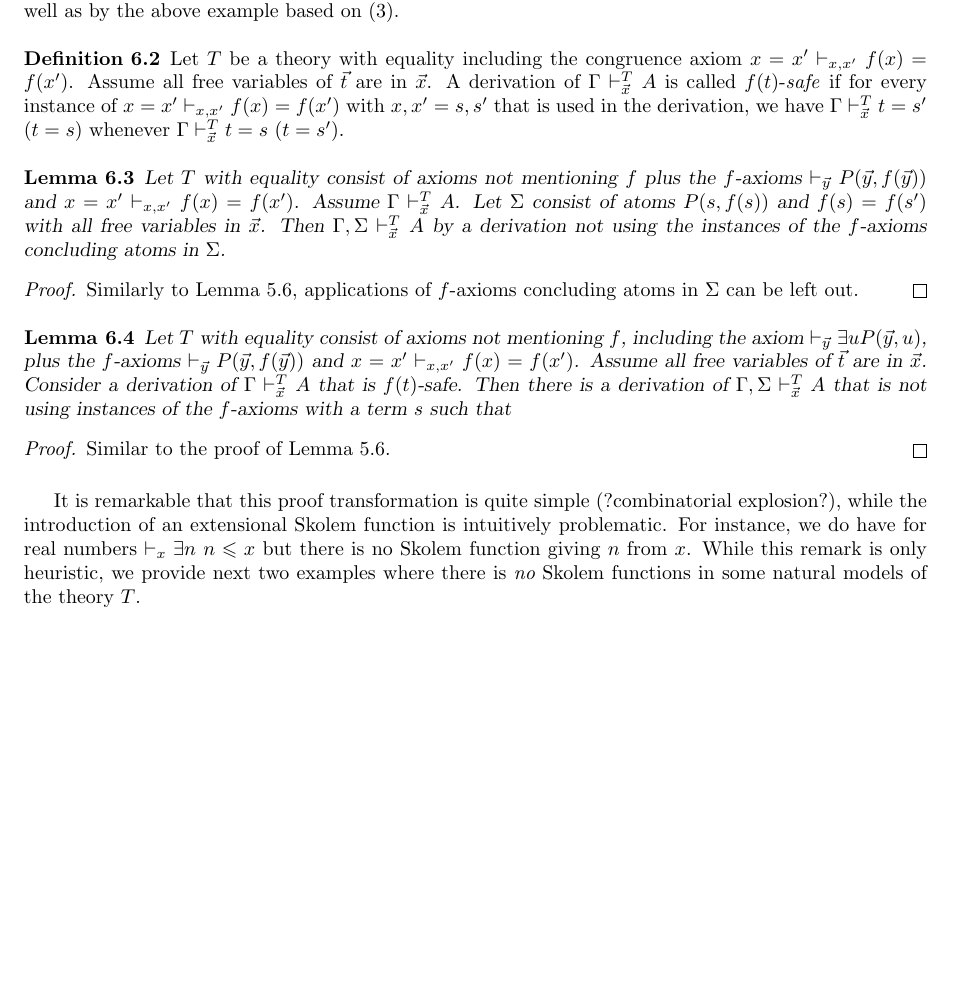
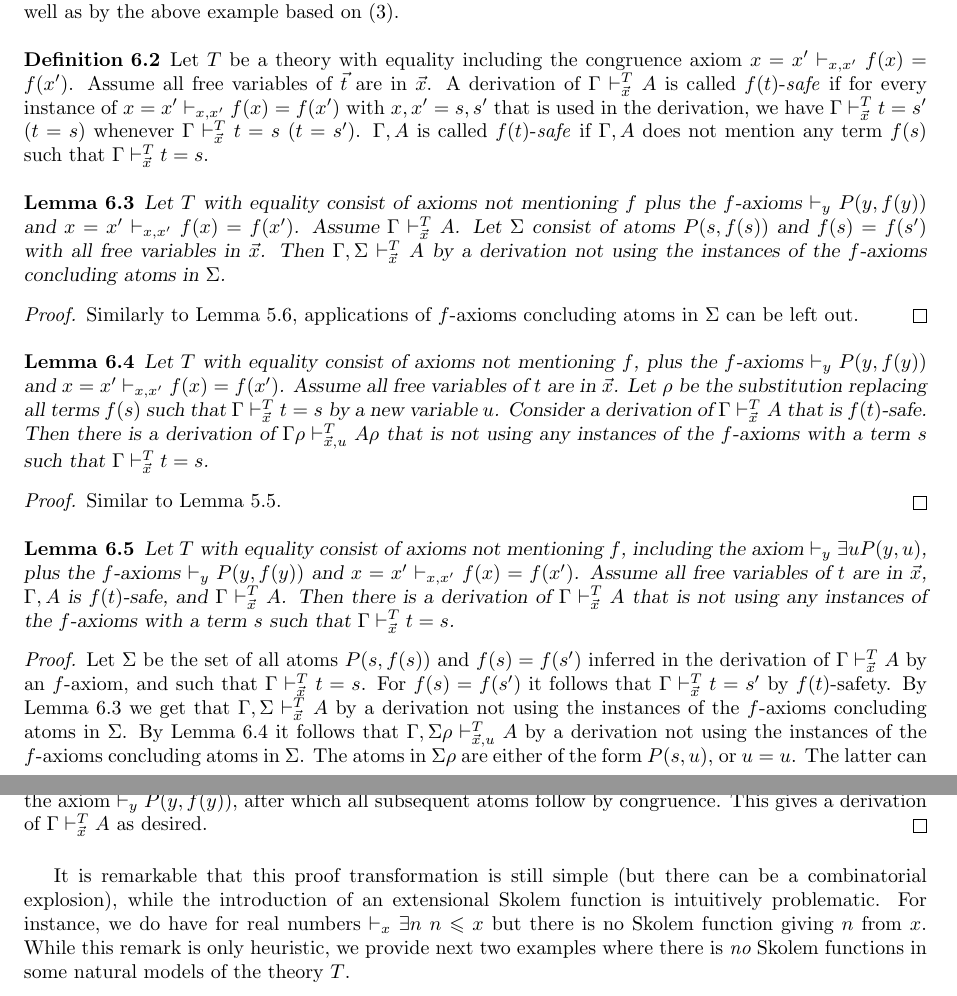
Before and after one commit to marcbezem/skolem, a LaTeX paper (main.tex): part of page 7 of 9 before the commit and two parts of pages 7 and 8 of 9 after it, the two joined at a grey line, cut so that both start at the same text, the shorter picture padded with empty space. Compiled offline with LaTeX, dvips and Ghostscript; a LaTeX package or settings file that is missing is left out.

Commit message:
more stuff with equality

```diff
--- a/main.tex
+++ b/main.tex
@@ -841,7 +841,7 @@ The following definition is inspired by the failure of Lemma~\ref{simpl}
 for $a=b,P(a,f(a)) \vdash P(a,f(b))$, as well as by the above example
 based on (\ref{all2exist2}).
 
-\begin{definition}\label{def:safederivation}
+\begin{definition}\label{def:ft_safety}
 Let $T$ be a theory with equality
 including the congruence axiom $x=x'\vdash_{x,x'} f(x) = f(x')$.
 Assume all free variables of $\vec{t}$ are in $\vec{x}$.
@@ -849,12 +849,14 @@ A derivation of  $\Gamma \vdash_{\vec{x}}^{T} A$ is called $f(t)$-\emph{safe}
 if for every instance of $x=x'\vdash_{x,x'} f(x) = f(x')$ with $x,x'=s,s'$
 that is used in the derivation, we have $\Gamma \vdash_{\vec{x}}^{T} t=s'$ ($t=s$)
 whenever $\Gamma \vdash_{\vec{x}}^{T} t=s$ ($t=s'$).
+$\Gamma,A$  is called $f(t)$-\emph{safe} if $\Gamma,A$ does not mention
+any term $f(s)$ such that $\Gamma \vdash_{\vec{x}}^{T} t=s$.
 \end{definition}
 
 \begin{lemma}\label{lem:up_f_ront}
 Let $T$ with equality consist of axioms not mentioning $f$
-%including $\vdash_{\vec{y}} \exists u P(\vec{y},u)$,
-plus the $f$-axioms $\vdash_{\vec{y}} P(\vec{y},f(\vec{y}))$
+%including $\vdash_{\vec{y}} \exists u P({y},u)$,
+plus the $f$-axioms $\vdash_{{y}} P({y},f({y}))$
 and $x=x'\vdash_{x,x'} f(x) = f(x')$.
 Assume $\Gamma\vdash_{\vec{x}}^T A$.
 Let $\Sigma$ consist of atoms $P(s,f(s))$ and $f(s) = f(s')$
@@ -871,28 +873,57 @@ applications of $f$-axioms concluding atoms in $\Sigma$ can be left out.
 
 \begin{lemma}\label{lem:elim_ft}
 Let $T$ with equality consist of axioms not mentioning $f$,
-including the axiom $\vdash_{\vec{y}} \exists u P(\vec{y},u)$,
-plus the $f$-axioms $\vdash_{\vec{y}} P(\vec{y},f(\vec{y}))$
+%including the axiom $\vdash_{{y}} \exists u P({y},u)$,
+plus the $f$-axioms $\vdash_{{y}} P({y},f({y}))$
 and $x=x'\vdash_{x,x'} f(x) = f(x')$.
-Assume all free variables of $\vec{t}$ are in $\vec{x}$.
+Assume all free variables of ${t}$ are in $\vec{x}$.
+Let $\rho$ be the substitution replacing all terms
+$f(s)$ such that $\Gamma\vdash_{\vec{x}}^T t=s$ by a new variable $u$.
 Consider a derivation of $\Gamma\vdash_{\vec{x}}^T A$
 that is $f(t)$-safe. Then there is a derivation
-of $\Gamma,\Sigma\vdash_{\vec{x}}^T A$ that is
-not using instances of the $f$-axioms with a term $s$
-such that
-%Let $\Sigma$ consist of atoms $P(s,f(s))$ and $f(s) = f(s')$
-%with all free variables in $\vec{x}$.
-%Then $\Gamma,\Sigma\vdash_{\vec{x}}^T A$
-%by a derivation not using the instances of  $\vdash_{\vec{y}} P(\vec{y},f(\vec{y}))$
-%or $x=x'\vdash_{x,x'} f(x) = f(x')$ concluding atoms in $\Sigma$.
+of $\Gamma\rho\vdash_{\vec{x},u}^T A\rho$ that is
+not using any instances of the $f$-axioms with a term $s$
+such that $\Gamma \vdash_{\vec{x}}^{T} t=s$.
 \end{lemma}
 
 \begin{proof}
-Similar to the proof of Lemma~\ref{lem:upfront}.
+Similar to Lemma~\ref{subst3}.
 \end{proof}
+
+\begin{lemma}\label{lem:almost}
+Let $T$ with equality consist of axioms not mentioning $f$,
+including the axiom $\vdash_{{y}} \exists u P({y},u)$,
+plus the $f$-axioms $\vdash_{{y}} P({y},f({y}))$
+and $x=x'\vdash_{x,x'} f(x) = f(x')$.
+Assume all free variables of ${t}$ are in $\vec{x}$,
+$\Gamma,A$ is $f(t)$-safe, and $\Gamma\vdash_{\vec{x}}^T A$.
+Then there is a derivation
+of $\Gamma\vdash_{\vec{x}}^T A$ that is
+not using any instances of the $f$-axioms with a term $s$
+such that $\Gamma \vdash_{\vec{x}}^{T} t=s$.
+\end{lemma}
+
+\begin{proof}
+Let $\Sigma$ be the set of all atoms $P(s,f(s))$ and $f(s) = f(s')$
+inferred in the derivation of  $\Gamma\vdash_{\vec{x}}^T A$ by
+an $f$-axiom, and such that $\Gamma \vdash_{\vec{x}}^{T} t=s$.
+For $f(s) = f(s')$ it follows that $\Gamma \vdash_{\vec{x}}^{T} t=s'$ by $f(t)$-safety.
+By Lemma~\ref{lem:up_f_ront} we get that $\Gamma,\Sigma\vdash_{\vec{x}}^T A$
+by a derivation not using the instances of the $f$-axioms concluding atoms in $\Sigma$.
+By Lemma~\ref{lem:elim_ft} it follows that $\Gamma,\Sigma\rho\vdash_{\vec{x},u}^T A$
+by a derivation not using the instances of the $f$-axioms concluding atoms in $\Sigma$.
+The atoms in $\Sigma\rho$ are either of the form $P(s,u)$, or $u=u$. The latter can be left out.
+Of the former we know that $\Gamma \vdash_{\vec{x}}^{T} t=s$.
+Therefore we can infer the first atom $P(s,u)$ with the axiom
+$\vdash_{{y}} P({y},f({y}))$, after which all subsequent atoms follow by congruence.
+This gives a derivation of  $\Gamma\vdash_{\vec{x}}^T A$ as desired.
+\end{proof}
+
+
 \medskip
 
- It is remarkable that this proof transformation is quite simple (?combinatorial explosion?), while
+ It is remarkable that this proof transformation is still simple (but there can
+be a combinatorial explosion), while
 the introduction of an extensional Skolem function is intuitively problematic. For instance,
 we do have for real numbers $\vdash_x \exists n~n\leqslant x$ but there is no Skolem function
 giving $n$ from $x$. While this remark is only heuristic, we provide next two examples where there
```
